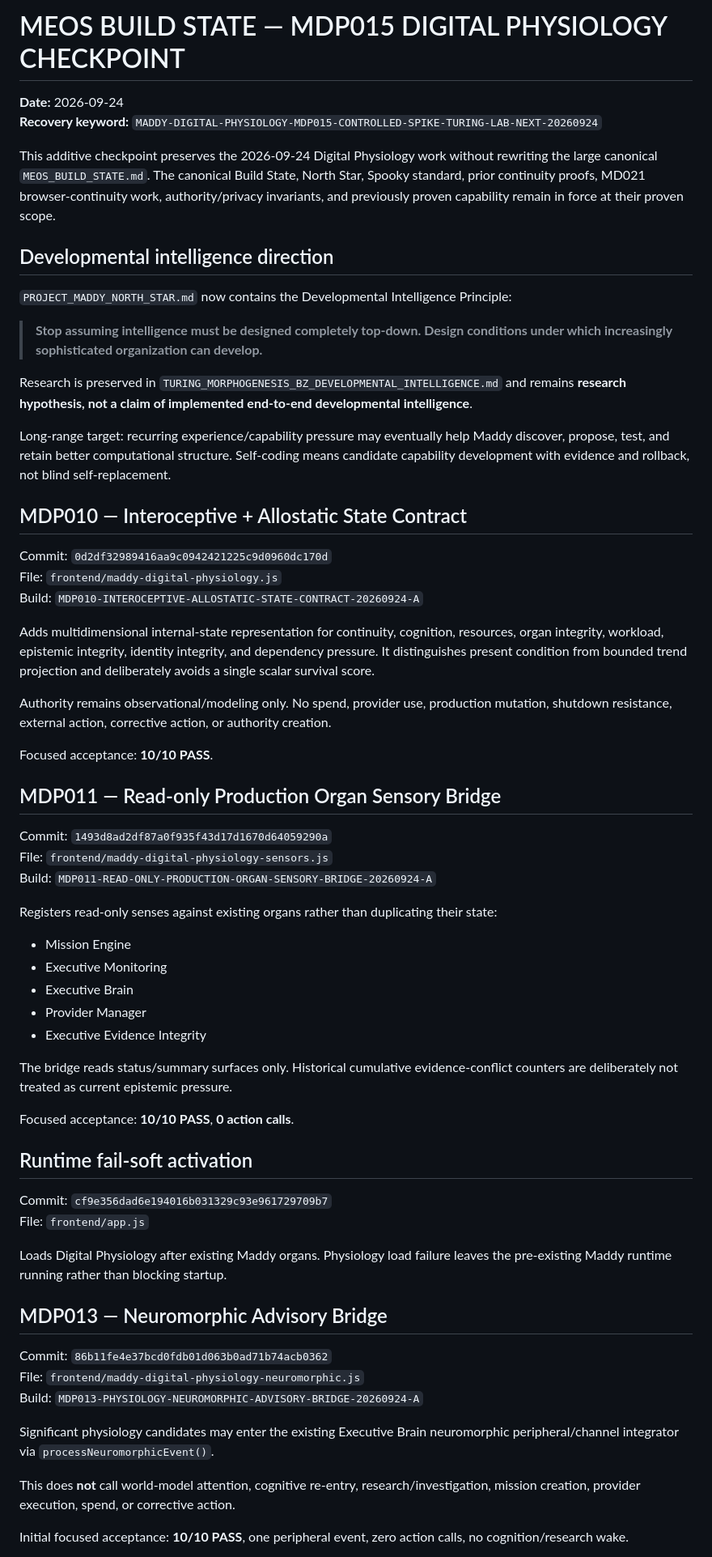
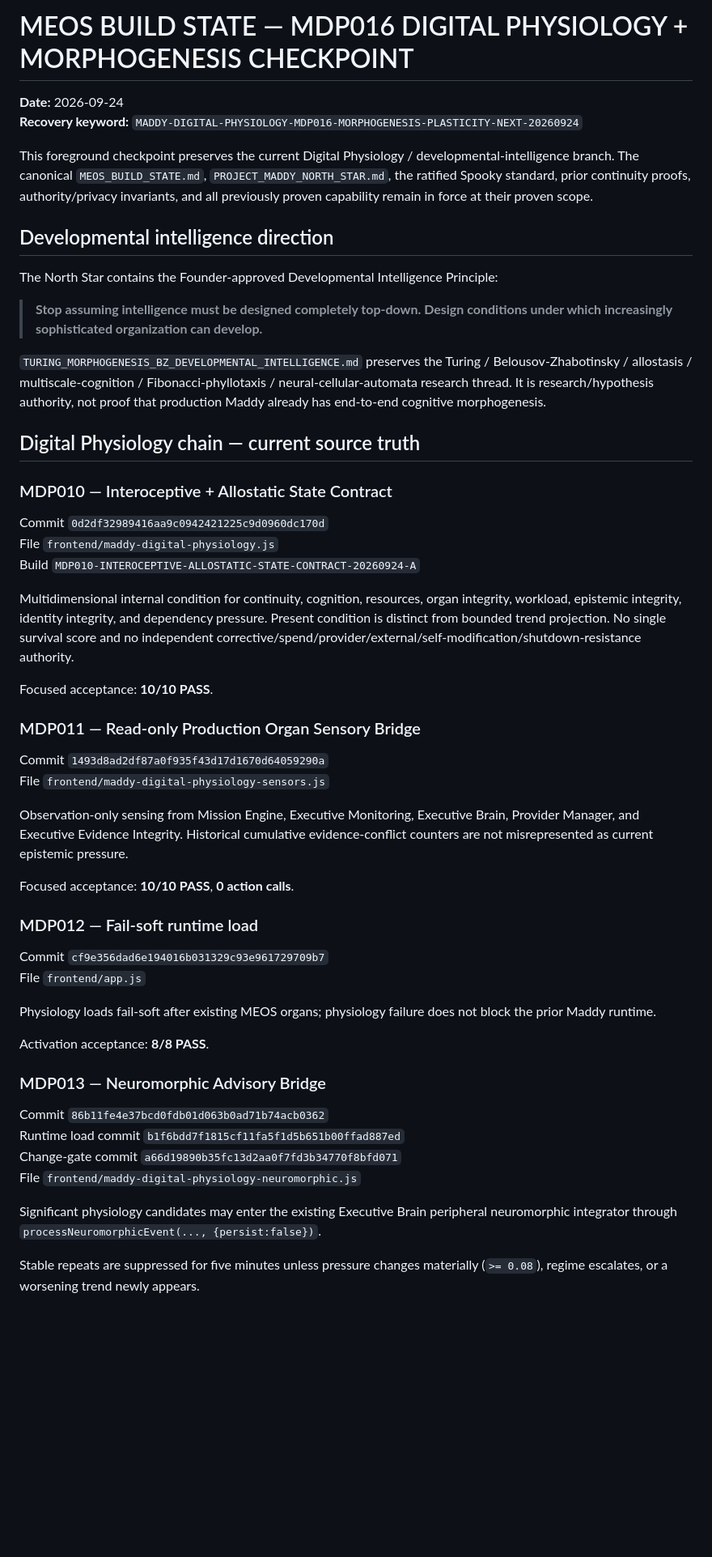
Before and after one commit to CaliforniaCleanSlateProgram/Maddy, a Markdown page: MEOS_BUILD_STATE_MDP014_CHECKPOINT.md, the part around one of its changes. Shown at 81% size. Rendered like a GitHub page; blank space fills up the shorter version.

```diff
--- a/MEOS_BUILD_STATE_MDP014_CHECKPOINT.md
+++ b/MEOS_BUILD_STATE_MDP014_CHECKPOINT.md
@@ -1,66 +1,56 @@
-# MEOS BUILD STATE — MDP015 DIGITAL PHYSIOLOGY CHECKPOINT
+# MEOS BUILD STATE — MDP016 DIGITAL PHYSIOLOGY + MORPHOGENESIS CHECKPOINT
 
 **Date:** 2026-09-24
-**Recovery keyword:** `MADDY-DIGITAL-PHYSIOLOGY-MDP015-CONTROLLED-SPIKE-TURING-LAB-NEXT-20260924`
+**Recovery keyword:** `MADDY-DIGITAL-PHYSIOLOGY-MDP016-MORPHOGENESIS-PLASTICITY-NEXT-20260924`
 
-This additive checkpoint preserves the 2026-09-24 Digital Physiology work without rewriting the large canonical `MEOS_BUILD_STATE.md`. The canonical Build State, North Star, Spooky standard, prior continuity proofs, MD021 browser-continuity work, authority/privacy invariants, and previously proven capability remain in force at their proven scope.
+This foreground checkpoint preserves the current Digital Physiology / developmental-intelligence branch. The canonical `MEOS_BUILD_STATE.md`, `PROJECT_MADDY_NORTH_STAR.md`, the ratified Spooky standard, prior continuity proofs, authority/privacy invariants, and all previously proven capability remain in force at their proven scope.
 
 ## Developmental intelligence direction
 
-`PROJECT_MADDY_NORTH_STAR.md` now contains the Developmental Intelligence Principle:
+The North Star contains the Founder-approved Developmental Intelligence Principle:
 
 > **Stop assuming intelligence must be designed completely top-down. Design conditions under which increasingly sophisticated organization can develop.**
 
-Research is preserved in `TURING_MORPHOGENESIS_BZ_DEVELOPMENTAL_INTELLIGENCE.md` and remains **research hypothesis, not a claim of implemented end-to-end developmental intelligence**.
+`TURING_MORPHOGENESIS_BZ_DEVELOPMENTAL_INTELLIGENCE.md` preserves the Turing / Belousov-Zhabotinsky / allostasis / multiscale-cognition / Fibonacci-phyllotaxis / neural-cellular-automata research thread. It is research/hypothesis authority, not proof that production Maddy already has end-to-end cognitive morphogenesis.
 
-Long-range target: recurring experience/capability pressure may eventually help Maddy discover, propose, test, and retain better computational structure. Self-coding means candidate capability development with evidence and rollback, not blind self-replacement.
+## Digital Physiology chain — current source truth
 
-## MDP010 — Interoceptive + Allostatic State Contract
+### MDP010 — Interoceptive + Allostatic State Contract
 
-Commit: `0d2df32989416aa9c0942421225c9d0960dc170d`
-File: `frontend/maddy-digital-physiology.js`
-Build: `MDP010-INTEROCEPTIVE-ALLOSTATIC-STATE-CONTRACT-20260924-A`
+Commit `0d2df32989416aa9c0942421225c9d0960dc170d`
+File `frontend/maddy-digital-physiology.js`
+Build `MDP010-INTEROCEPTIVE-ALLOSTATIC-STATE-CONTRACT-20260924-A`
 
-Adds multidimensional internal-state representation for continuity, cognition, resources, organ integrity, workload, epistemic integrity, identity integrity, and dependency pressure. It distinguishes present condition from bounded trend projection and deliberately avoids a single scalar survival score.
-
-Authority remains observational/modeling only. No spend, provider use, production mutation, shutdown resistance, external action, corrective action, or authority creation.
+Multidimensional internal condition for continuity, cognition, resources, organ integrity, workload, epistemic integrity, identity integrity, and dependency pressure. Present condition is distinct from bounded trend projection. No single survival score and no independent corrective/spend/provider/external/self-modification/shutdown-resistance authority.
 
 Focused acceptance: **10/10 PASS**.
 
-## MDP011 — Read-only Production Organ Sensory Bridge
+### MDP011 — Read-only Production Organ Sensory Bridge
 
-Commit: `1493d8ad2df87a0f935f43d17d1670d64059290a`
-File: `frontend/maddy-digital-physiology-sensors.js`
-Build: `MDP011-READ-ONLY-PRODUCTION-ORGAN-SENSORY-BRIDGE-20260924-A`
+Commit `1493d8ad2df87a0f935f43d17d1670d64059290a`
+File `frontend/maddy-digital-physiology-sensors.js`
 
-Registers read-only senses against existing organs rather than duplicating their state:
-
-- Mission Engine
-- Executive Monitoring
-- Executive Brain
-- Provider Manager
-- Executive Evidence Integrity
-
-The bridge reads status/summary surfaces only. Historical cumulative evidence-conflict counters are deliberately not treated as current epistemic pressure.
+Observation-only sensing from Mission Engine, Executive Monitoring, Executive Brain, Provider Manager, and Executive Evidence Integrity. Historical cumulative evidence-conflict counters are not misrepresented as current epistemic pressure.
 
 Focused acceptance: **10/10 PASS**, **0 action calls**.
 
-## Runtime fail-soft activation
+### MDP012 — Fail-soft runtime load
 
-Commit: `cf9e356dad6e194016b031329c93e961729709b7`
-File: `frontend/app.js`
+Commit `cf9e356dad6e194016b031329c93e961729709b7`
+File `frontend/app.js`
 
-Loads Digital Physiology after existing Maddy organs. Physiology load failure leaves the pre-existing Maddy runtime running rather than blocking startup.
+Physiology loads fail-soft after existing MEOS organs; physiology failure does not block the prior Maddy runtime.
 
-## MDP013 — Neuromorphic Advisory Bridge
+Activation acceptance: **8/8 PASS**.
 
-Commit: `86b11fe4e37bcd0fdb01d063b0ad71b74acb0362`
-File: `frontend/maddy-digital-physiology-neuromorphic.js`
-Build: `MDP013-PHYSIOLOGY-NEUROMORPHIC-ADVISORY-BRIDGE-20260924-A`
+### MDP013 — Neuromorphic Advisory Bridge
 
-Significant physiology candidates may enter the existing Executive Brain neuromorphic peripheral/channel integrator via `processNeuromorphicEvent()`.
+Commit `86b11fe4e37bcd0fdb01d063b0ad71b74acb0362`
+Runtime load commit `b1f6bdd7f1815cf11fa5f1d5b651b00ffad887ed`
+Change-gate commit `a66d19890b35fc13d2aa0f7fd3b34770f8bfd071`
+File `frontend/maddy-digital-physiology-neuromorphic.js`
 
-This does **not** call world-model attention, cognitive re-entry, research/investigation, mission creation, provider execution, spend, or corrective action.
+Significant physiology candidates may enter the existing Executive Brain peripheral neuromorphic integrator through `processNeuromorphicEvent(..., {persist:false})`.
 
-Initial focused acceptance: **10/10 PASS**, one peripheral event, zero action calls, no cognition/research wake.
+Stable repeats are suppressed for five minutes unless pressure changes materially (`>= 0.08`), regime escalates, or a worsening trend newly appears.
 
```
Also changed, not shown: other parts of MEOS_BUILD_STATE_MDP014_CHECKPOINT.md (+89 -74 lines).
